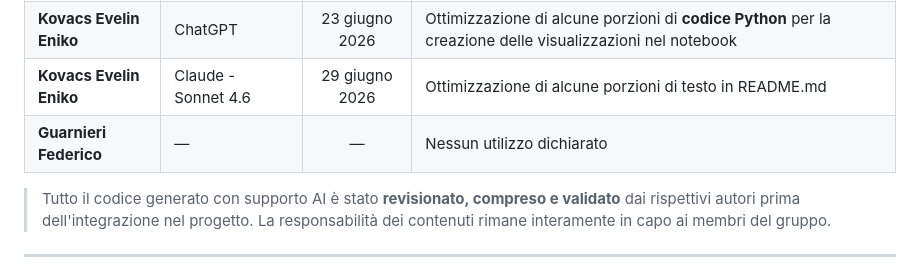
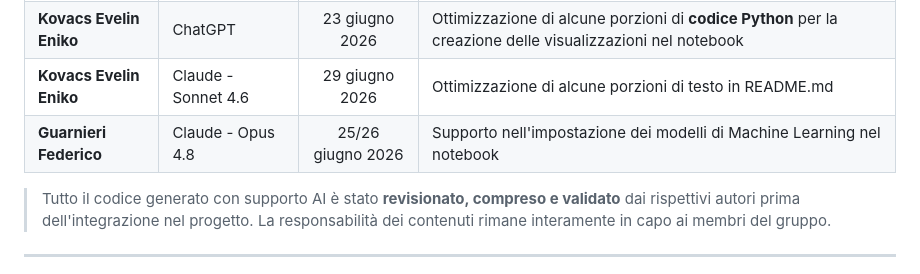
Before and after one commit to evelinenikokovacs/Employee_Attrition, a Markdown page: README.md, the part around the change. GitHub-like rendering.

```diff
--- a/README.md
+++ b/README.md
@@ -219,7 +219,7 @@ In conformità con le linee guida accademiche sulla trasparenza nell'uso di stru
 | **Amoroso Giovanni** | Gemini - ChatGPT | 27 giugno 2026 | Supporto nella formattazione e generazione di alcune **tabelle** all'interno del report scientifico finale in LaTeX |
 | **Kovacs Evelin Eniko** | ChatGPT | 23 giugno 2026 | Ottimizzazione di alcune porzioni di **codice Python** per la creazione delle visualizzazioni nel notebook |
 | **Kovacs Evelin Eniko** | Claude - Sonnet 4.6 | 29 giugno 2026 | Ottimizzazione di alcune porzioni di testo in README.md |
-| **Guarnieri Federico** | — | — | Nessun utilizzo dichiarato |
+| **Guarnieri Federico** | Claude - Opus 4.8 | 25/26 giugno 2026 | Supporto nell'impostazione dei modelli di Machine Learning nel notebook |
 
 > Tutto il codice generato con supporto AI è stato **revisionato, compreso e validato** dai rispettivi autori prima dell'integrazione nel progetto. La responsabilità dei contenuti rimane interamente in capo ai membri del gruppo.
 
```
